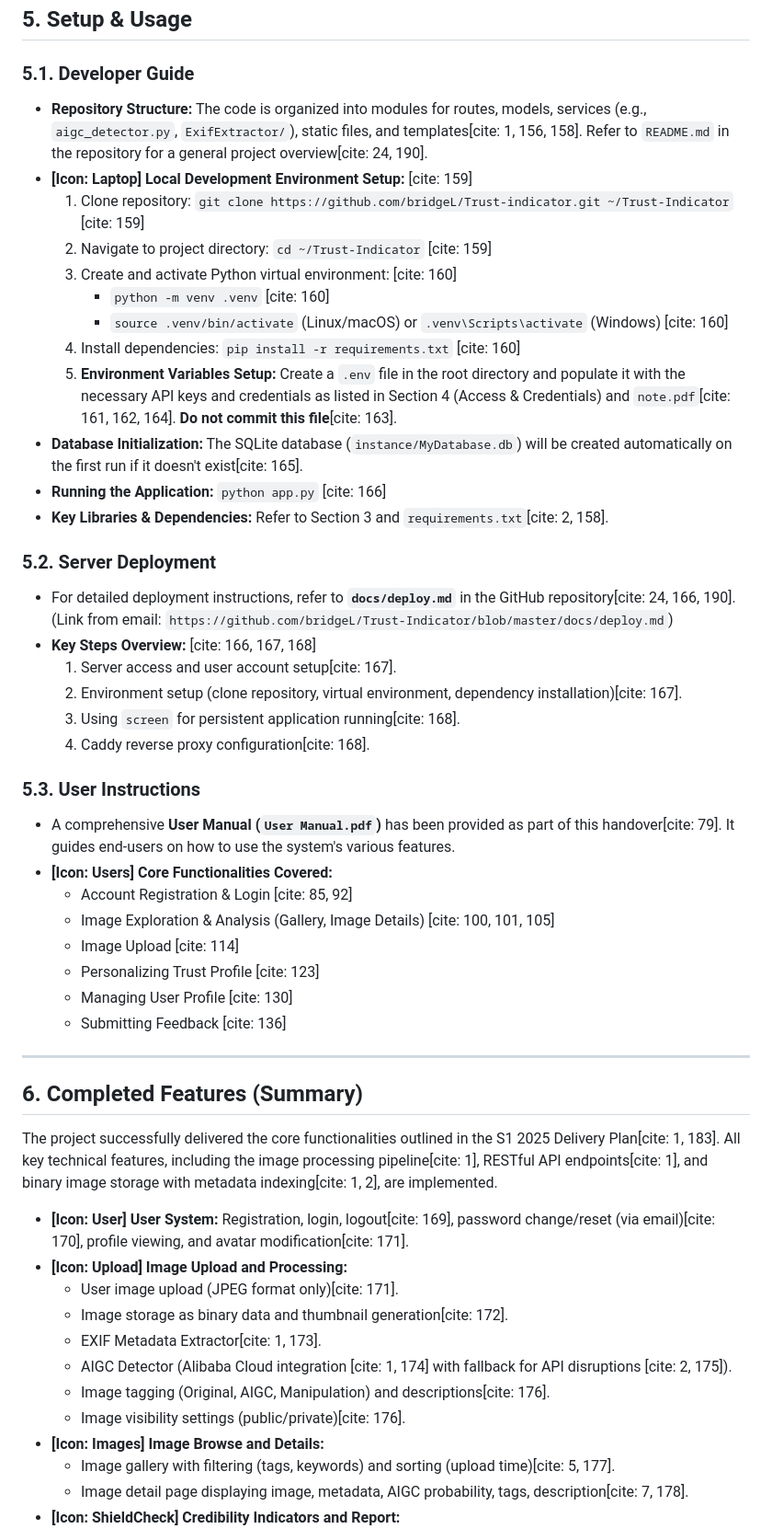
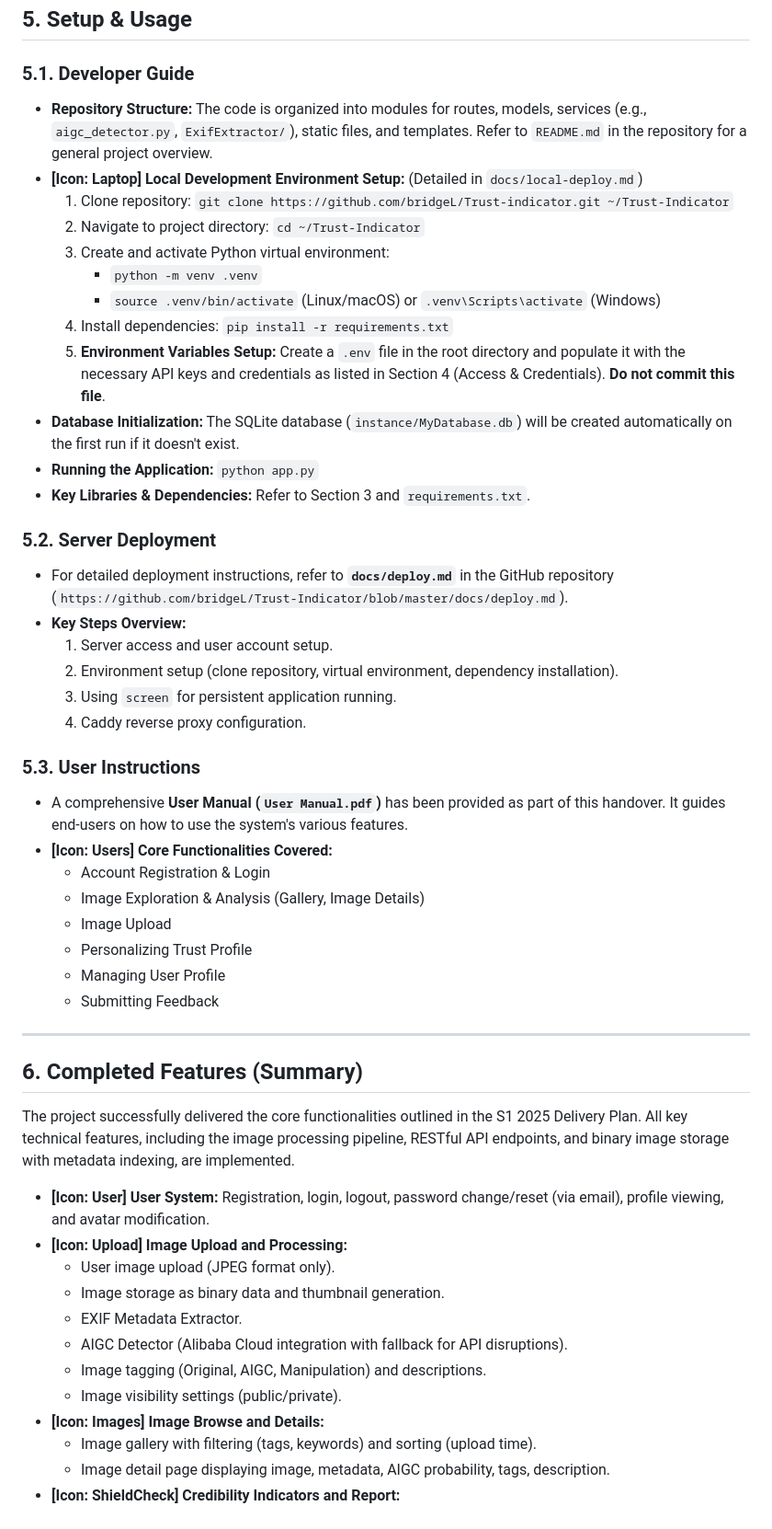
Before and after one commit to kunGong1116/Trust-Indicator, a Markdown page: delivery plan/final report.md, the part around one of its changes. Shown at 92% size. GitHub-like rendering.

Commit message:
Update final report.md (#52)
update final report

```diff
--- a/delivery plan/final report.md
+++ b/delivery plan/final report.md
@@ -96,54 +110,54 @@ All sensitive credentials listed below have been communicated for secure transfe
 
 ### 5.1. Developer Guide
 
-* **Repository Structure:** The code is organized into modules for routes, models, services (e.g., `aigc_detector.py`, `ExifExtractor/`), static files, and templates[cite: 1, 156, 158]. Refer to `README.md` in the repository for a general project overview[cite: 24, 190].
-* **[Icon: Laptop] Local Development Environment Setup:** [cite: 159]
-    1.  Clone repository: `git clone https://github.com/bridgeL/Trust-indicator.git ~/Trust-Indicator` [cite: 159]
-    2.  Navigate to project directory: `cd ~/Trust-Indicator` [cite: 159]
-    3.  Create and activate Python virtual environment: [cite: 160]
-        * `python -m venv .venv` [cite: 160]
-        * `source .venv/bin/activate` (Linux/macOS) or `.venv\Scripts\activate` (Windows) [cite: 160]
-    4.  Install dependencies: `pip install -r requirements.txt` [cite: 160]
-    5.  **Environment Variables Setup:** Create a `.env` file in the root directory and populate it with the necessary API keys and credentials as listed in Section 4 (Access & Credentials) and `note.pdf`[cite: 161, 162, 164]. **Do not commit this file**[cite: 163].
-* **Database Initialization:** The SQLite database (`instance/MyDatabase.db`) will be created automatically on the first run if it doesn't exist[cite: 165].
-* **Running the Application:** `python app.py` [cite: 166]
-* **Key Libraries & Dependencies:** Refer to Section 3 and `requirements.txt`[cite: 2, 158].
+* **Repository Structure:** The code is organized into modules for routes, models, services (e.g., `aigc_detector.py`, `ExifExtractor/`), static files, and templates. Refer to `README.md` in the repository for a general project overview.
+* **[Icon: Laptop] Local Development Environment Setup:** (Detailed in `docs/local-deploy.md`)
+    1.  Clone repository: `git clone https://github.com/bridgeL/Trust-indicator.git ~/Trust-Indicator`
+    2.  Navigate to project directory: `cd ~/Trust-Indicator`
+    3.  Create and activate Python virtual environment:
+        * `python -m venv .venv`
+        * `source .venv/bin/activate` (Linux/macOS) or `.venv\Scripts\activate` (Windows)
+    4.  Install dependencies: `pip install -r requirements.txt`
+    5.  **Environment Variables Setup:** Create a `.env` file in the root directory and populate it with the necessary API keys and credentials as listed in Section 4 (Access & Credentials). **Do not commit this file**.
+* **Database Initialization:** The SQLite database (`instance/MyDatabase.db`) will be created automatically on the first run if it doesn't exist.
+* **Running the Application:** `python app.py`
+* **Key Libraries & Dependencies:** Refer to Section 3 and `requirements.txt`.
 
 ### 5.2. Server Deployment
 
-* For detailed deployment instructions, refer to **`docs/deploy.md`** in the GitHub repository[cite: 24, 166, 190]. (Link from email: `https://github.com/bridgeL/Trust-Indicator/blob/master/docs/deploy.md`)
-* **Key Steps Overview:** [cite: 166, 167, 168]
-    1.  Server access and user account setup[cite: 167].
-    2.  Environment setup (clone repository, virtual environment, dependency installation)[cite: 167].
-    3.  Using `screen` for persistent application running[cite: 168].
-    4.  Caddy reverse proxy configuration[cite: 168].
+* For detailed deployment instructions, refer to **`docs/deploy.md`** in the GitHub repository (`https://github.com/bridgeL/Trust-Indicator/blob/master/docs/deploy.md`).
+* **Key Steps Overview:**
+    1.  Server access and user account setup.
+    2.  Environment setup (clone repository, virtual environment, dependency installation).
+    3.  Using `screen` for persistent application running.
+    4.  Caddy reverse proxy configuration.
 
 ### 5.3. User Instructions
 
-* A comprehensive **User Manual (`User Manual.pdf`)** has been provided as part of this handover[cite: 79]. It guides end-users on how to use the system's various features.
+* A comprehensive **User Manual (`User Manual.pdf`)** has been provided as part of this handover. It guides end-users on how to use the system's various features.
 * **[Icon: Users] Core Functionalities Covered:**
-    * Account Registration & Login [cite: 85, 92]
-    * Image Exploration & Analysis (Gallery, Image Details) [cite: 100, 101, 105]
-    * Image Upload [cite: 114]
-    * Personalizing Trust Profile [cite: 123]
-    * Managing User Profile [cite: 130]
-    * Submitting Feedback [cite: 136]
+    * Account Registration & Login
+    * Image Exploration & Analysis (Gallery, Image Details)
+    * Image Upload
+    * Personalizing Trust Profile
+    * Managing User Profile
+    * Submitting Feedback
 
 ---
 
 ## 6. Completed Features (Summary)
 
-The project successfully delivered the core functionalities outlined in the S1 2025 Delivery Plan[cite: 1, 183]. All key technical features, including the image processing pipeline[cite: 1], RESTful API endpoints[cite: 1], and binary image storage with metadata indexing[cite: 1, 2], are implemented.
+The project successfully delivered the core functionalities outlined in the S1 2025 Delivery Plan. All key technical features, including the image processing pipeline, RESTful API endpoints, and binary image storage with metadata indexing, are implemented.
 
-* **[Icon: User] User System:** Registration, login, logout[cite: 169], password change/reset (via email)[cite: 170], profile viewing, and avatar modification[cite: 171].
+* **[Icon: User] User System:** Registration, login, logout, password change/reset (via email), profile viewing, and avatar modification.
 * **[Icon: Upload] Image Upload and Processing:**
-    * User image upload (JPEG format only)[cite: 171].
-    * Image storage as binary data and thumbnail generation[cite: 172].
-    * EXIF Metadata Extractor[cite: 1, 173].
-    * AIGC Detector (Alibaba Cloud integration [cite: 1, 174] with fallback for API disruptions [cite: 2, 175]).
-    * Image tagging (Original, AIGC, Manipulation) and descriptions[cite: 176].
-    * Image visibility settings (public/private)[cite: 176].
+    * User image upload (JPEG format only).
+    * Image storage as binary data and thumbnail generation.
+    * EXIF Metadata Extractor.
+    * AIGC Detector (Alibaba Cloud integration with fallback for API disruptions).
+    * Image tagging (Original, AIGC, Manipulation) and descriptions.
+    * Image visibility settings (public/private).
 * **[Icon: Images] Image Browse and Details:**
-    * Image gallery with filtering (tags, keywords) and sorting (upload time)[cite: 5, 177].
-    * Image detail page displaying image, metadata, AIGC probability, tags, description[cite: 7, 178].
+    * Image gallery with filtering (tags, keywords) and sorting (upload time).
+    * Image detail page displaying image, metadata, AIGC probability, tags, description.
 * **[Icon: ShieldCheck] Credibility Indicators and Report:**
```
Also changed, not shown: other parts of delivery plan/final report.md (+129 -114 lines).
